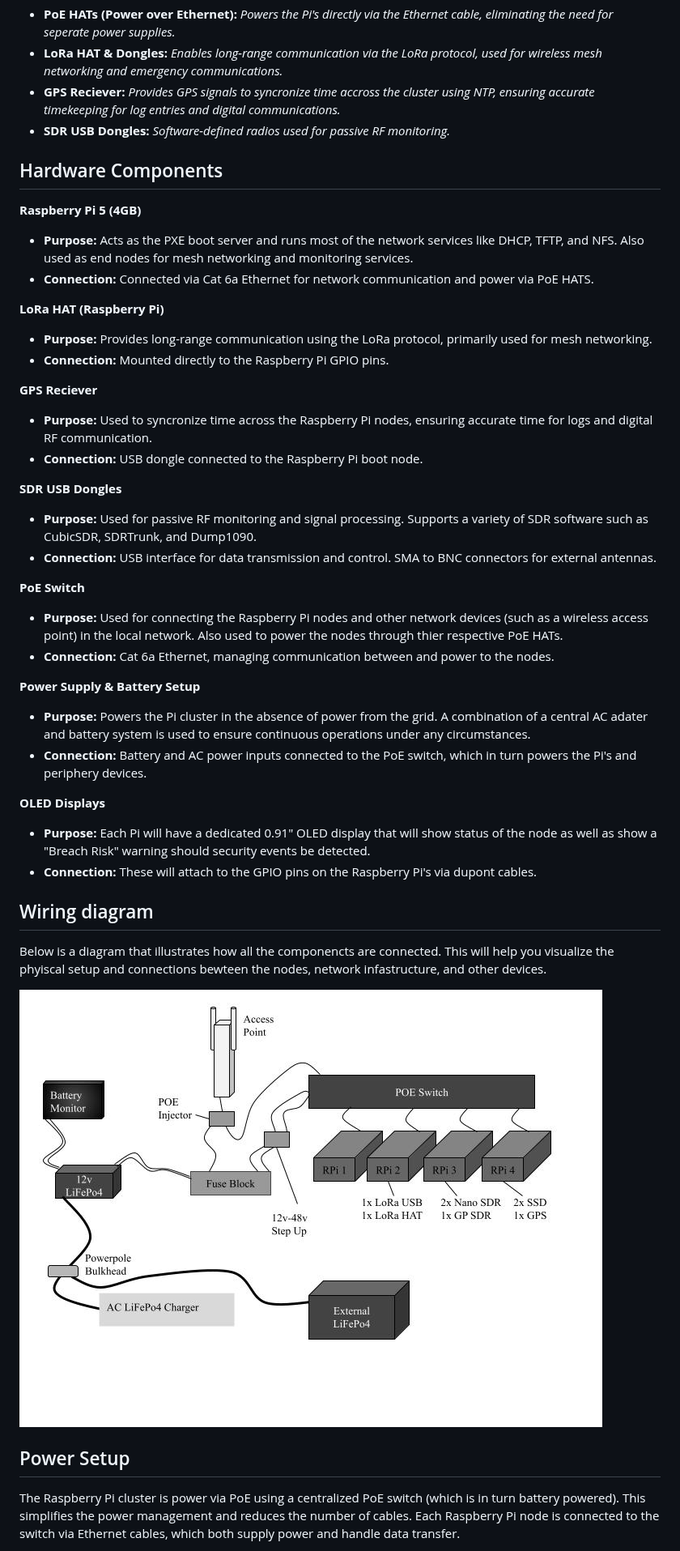
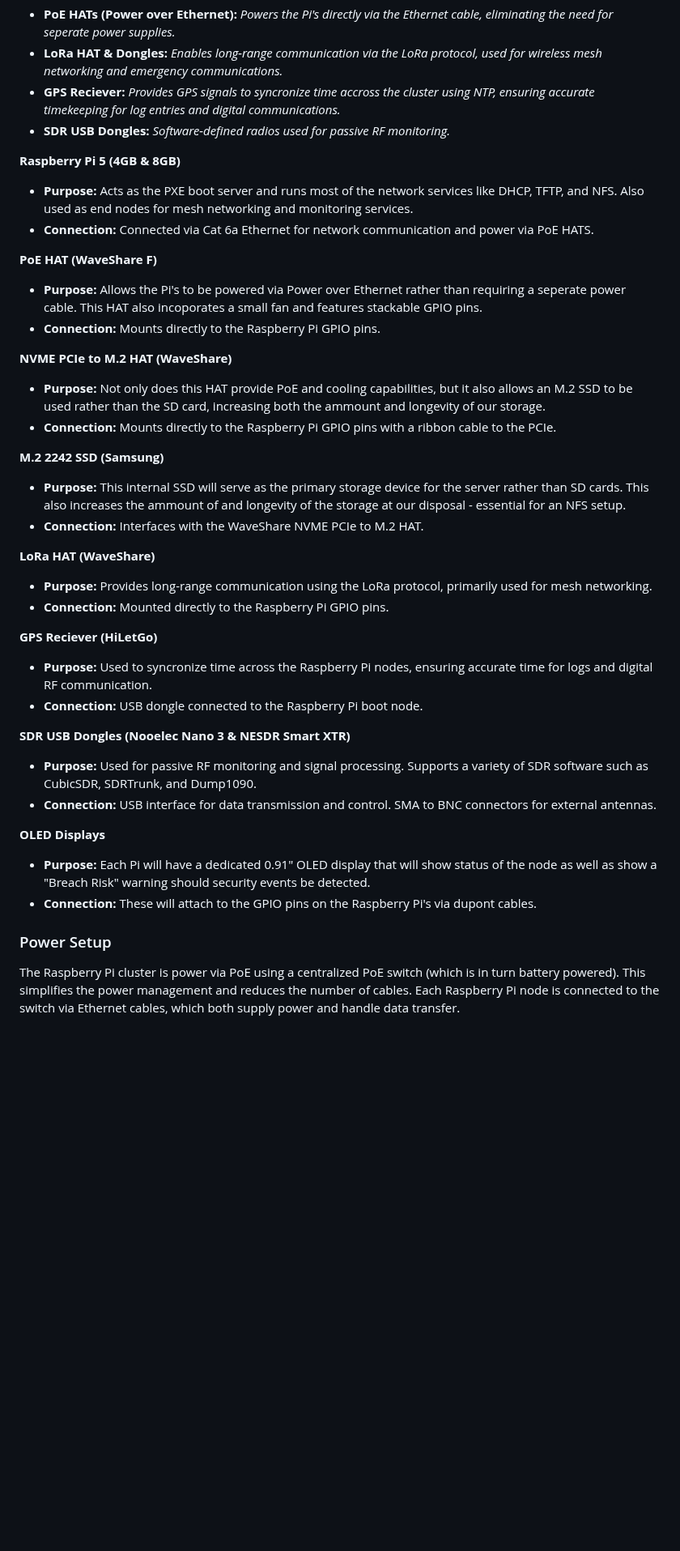
Before and after one commit to VidiVici98/Portable-Pi-5-Cluster-Server, a Markdown page: docs/hardware.md, the part around one of its changes. Shown at 81% size. Drawn GitHub-style; blank space fills up the shorter version.

```diff
--- a/docs/hardware.md
+++ b/docs/hardware.md
@@ -14,41 +16,40 @@ This document describes the hardware setup for the Raspberry Pi cluster that pow
 - **GPS Reciever:** *Provides GPS signals to syncronize time accross the cluster using NTP, ensuring accurate timekeeping for log entries and digital communications.*
 - **SDR USB Dongles:** *Software-defined radios used for passive RF monitoring.*
 
-## Hardware Components
-**Raspberry Pi 5 (4GB)**
+**Raspberry Pi 5 (4GB & 8GB)**
 - **Purpose:** Acts as the PXE boot server and runs most of the network services like DHCP, TFTP, and NFS. Also used as end nodes for mesh networking and monitoring services.
 - **Connection:** Connected via Cat 6a Ethernet for network communication and power via PoE HATS.
 
-**LoRa HAT (Raspberry Pi)**
+**PoE HAT (WaveShare F)**
+- **Purpose:** Allows the Pi's to be powered via Power over Ethernet rather than requiring a seperate power cable. This HAT also incoporates a small fan and features stackable GPIO pins.
+- **Connection:** Mounts directly to the Raspberry Pi GPIO pins.
+
+**NVME PCIe to M.2 HAT (WaveShare)**
+- **Purpose:** Not only does this HAT provide PoE and cooling capabilities, but it also allows an M.2 SSD to be used rather than the SD card, increasing both the ammount and longevity of our storage.
+- **Connection:** Mounts directly to the Raspberry Pi GPIO pins with a ribbon cable to the PCIe.
+
+**M.2 2242 SSD (Samsung)**
+- **Purpose:** This internal SSD will serve as the primary storage device for the server rather than SD cards. This also increases the ammount of and longevity of the storage at our disposal - essential for an NFS setup.
+- **Connection:** Interfaces with the WaveShare NVME PCIe to M.2 HAT.
+
+**LoRa HAT (WaveShare)**
 - **Purpose:** Provides long-range communication using the LoRa protocol, primarily used for mesh networking.
 - **Connection:** Mounted directly to the Raspberry Pi GPIO pins.
 
-**GPS Reciever**
+**GPS Reciever (HiLetGo)**
 - **Purpose:** Used to syncronize time across the Raspberry Pi nodes, ensuring accurate time for logs and digital RF communication.
 - **Connection:** USB dongle connected to the Raspberry Pi boot node.
 
-**SDR USB Dongles**
+**SDR USB Dongles (Nooelec Nano 3 & NESDR Smart XTR)**
 - **Purpose:** Used for passive RF monitoring and signal processing. Supports a variety of SDR software such as CubicSDR, SDRTrunk, and Dump1090.
 - **Connection:** USB interface for data transmission and control. SMA to BNC connectors for external antennas.
-
-**PoE Switch**
-- **Purpose:** Used for connecting the Raspberry Pi nodes and other network devices (such as a wireless access point) in the local network. Also used to power the nodes through thier respective PoE HATs.
-- **Connection:** Cat 6a Ethernet, managing communication between and power to the nodes.
-
-**Power Supply & Battery Setup**
-- **Purpose:** Powers the Pi cluster in the absence of power from the grid. A combination of a central AC adater and battery system is used to ensure continuous operations under any circumstances.
-- **Connection:** Battery and AC power inputs connected to the PoE switch, which in turn powers the Pi's and periphery devices.
 
 **OLED Displays**
 - **Purpose:** Each Pi will have a dedicated 0.91" OLED display that will show status of the node as well as show a "Breach Risk" warning should security events be detected.
 - **Connection:** These will attach to the GPIO pins on the Raspberry Pi's via dupont cables.
 
-## Wiring diagram
-Below is a diagram that illustrates how all the componencts are connected. This will help you visualize the phyiscal setup and connections bewteen the nodes, network infastructure, and other devices.
 
-![Wiring Diagram](https://github.com/VidiVici98/Portable-Pi-5-Cluster-Server/blob/384e3a24f11a2ef5fdc4da2f00980558961ccbf6/docs/assets/Server_Diagram.jpg)
-
-## Power Setup
+### Power Setup
 The Raspberry Pi cluster is power via PoE using a centralized PoE switch (which is in turn battery powered). This simplifies the power management and reduces the number of cables. Each Raspberry Pi node is connected to the switch via Ethernet cables, which both supply power and handle data transfer.
 
 The cluster is equipped with a battery backup system, ensuring continued operation during power outages. The battery 30 amp-hour nattery can power the Raspberry Pi nodes for several hours, depending on the usage and can be charged via an AC power adapter that interfaces via Anderson Powerpoles.
```
Also changed, not shown: other parts of docs/hardware.md (+30 -8 lines).
